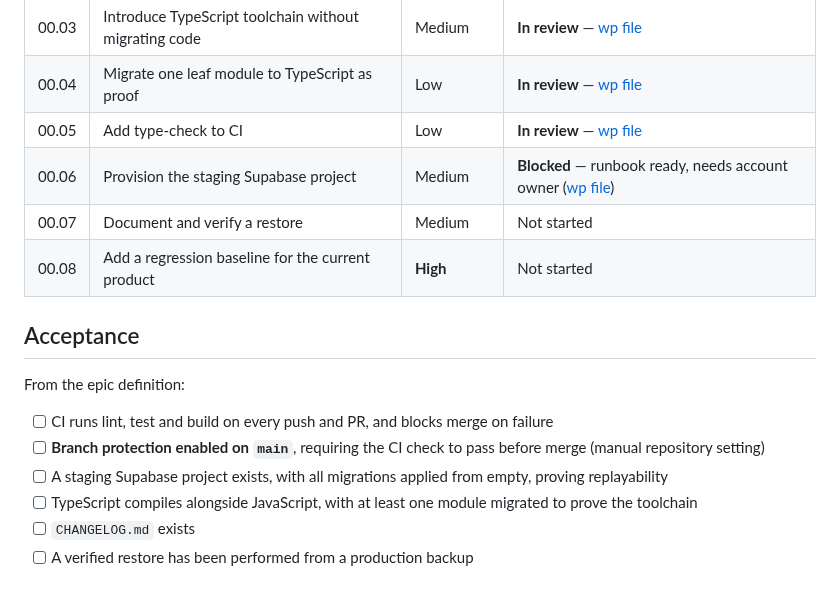
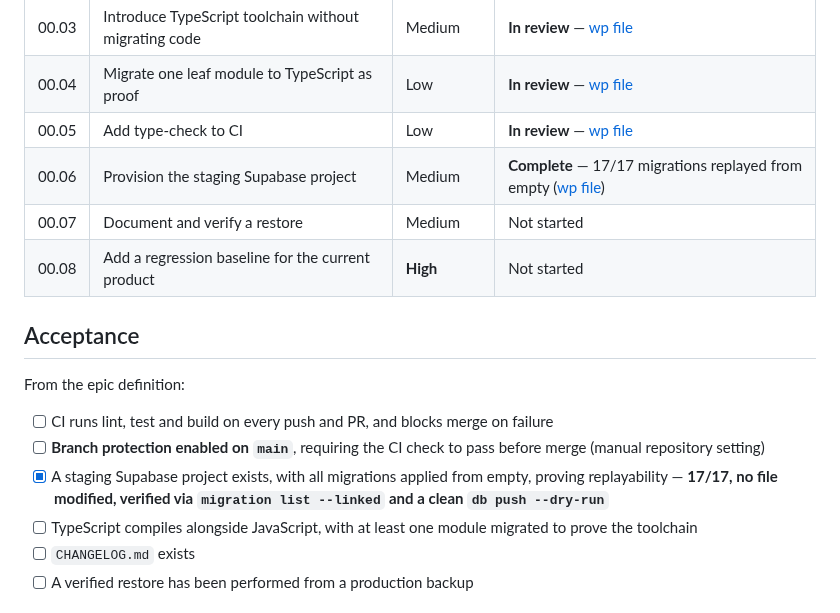
Before and after one commit to FiliusUmbra/klussie, a Markdown page: implementation/epic-00/README.md, the part around the change. GitHub-like rendering.

```diff
--- a/implementation/epic-00/README.md
+++ b/implementation/epic-00/README.md
@@ -26,7 +26,7 @@ Nothing else starts until this is done.
 | 00.03 | Introduce TypeScript toolchain without migrating code | Medium | **In review** — [wp file](wp-00.03-typescript-toolchain.md) |
 | 00.04 | Migrate one leaf module to TypeScript as proof | Low | **In review** — [wp file](wp-00.04-first-typescript-module.md) |
 | 00.05 | Add type-check to CI | Low | **In review** — [wp file](wp-00.05-typecheck-in-ci.md) |
-| 00.06 | Provision the staging Supabase project | Medium | **Blocked** — runbook ready, needs account owner ([wp file](wp-00.06-staging-environment.md)) |
+| 00.06 | Provision the staging Supabase project | Medium | **Complete** — 17/17 migrations replayed from empty ([wp file](wp-00.06-staging-environment.md)) |
 | 00.07 | Document and verify a restore | Medium | Not started |
 | 00.08 | Add a regression baseline for the current product | **High** | Not started |
 
@@ -42,8 +42,9 @@ From the epic definition:
            Outstanding for this gate — see wp-00.01-ci-pipeline.md. -->
 - [ ] **Branch protection enabled on `main`**, requiring the CI check to
       pass before merge (manual repository setting)
-- [ ] A staging Supabase project exists, with all migrations applied from
-      empty, proving replayability
+- [x] A staging Supabase project exists, with all migrations applied from
+      empty, proving replayability — **17/17, no file modified, verified
+      via `migration list --linked` and a clean `db push --dry-run`**
 - [ ] TypeScript compiles alongside JavaScript, with at least one module
       migrated to prove the toolchain
 - [ ] `CHANGELOG.md` exists
```
Also changed, not shown: docs/operations/ENVIRONMENTS.md (+7 -5 lines), implementation/epic-00/wp-00.06-staging-environment.md (+49 -16 lines).
